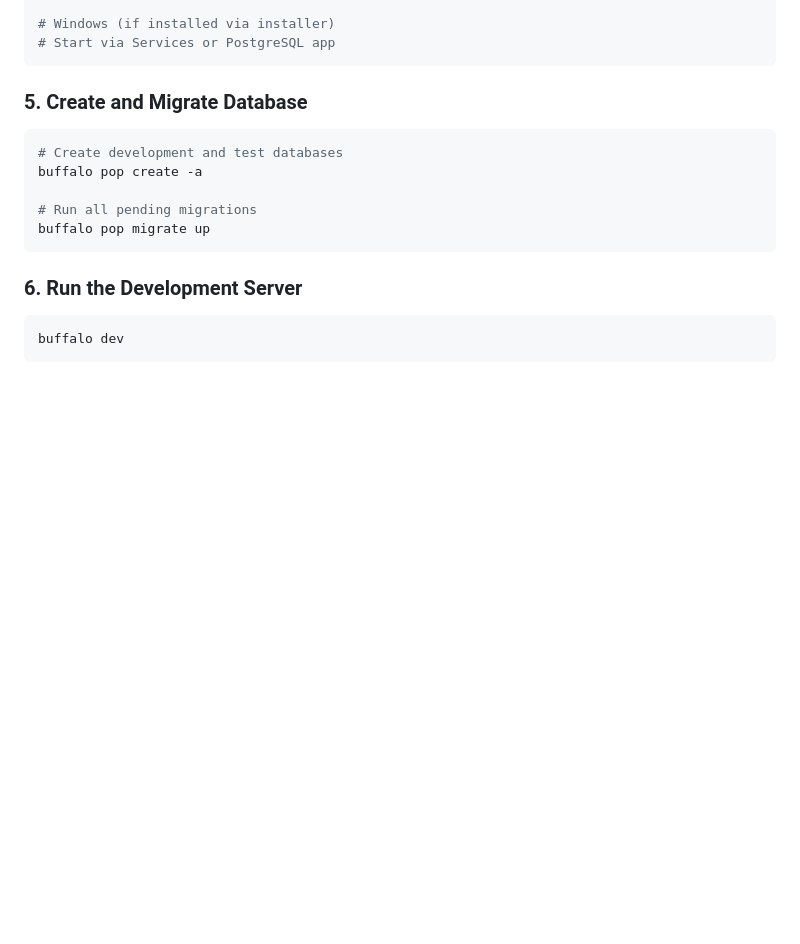
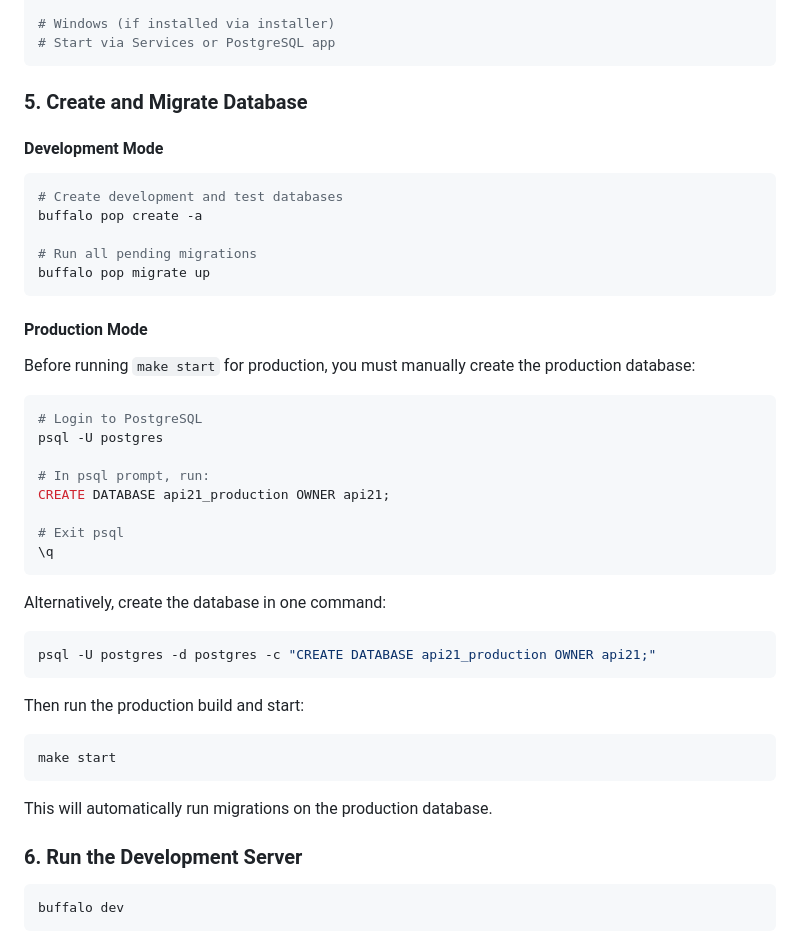
Before and after one commit to Abhay2133/api21, a Markdown page: README.md, the part around the change printed below. GitHub-like rendering; blank space fills up the shorter version.

````diff
--- a/README.md
+++ b/README.md
@@ -97,6 +97,8 @@ sudo systemctl start postgresql
 
 ### 5. Create and Migrate Database
 
+#### Development Mode
+
 ```bash
 # Create development and test databases
 buffalo pop create -a
@@ -104,6 +106,33 @@ buffalo pop create -a
 # Run all pending migrations
 buffalo pop migrate up
 ```
+
+#### Production Mode
+
+Before running `make start` for production, you must manually create the production database:
+
+```bash
+# Login to PostgreSQL
+psql -U postgres
+
+# In psql prompt, run:
+CREATE DATABASE api21_production OWNER api21;
+
+# Exit psql
+\q
+```
+
+Alternatively, create the database in one command:
+```bash
+psql -U postgres -d postgres -c "CREATE DATABASE api21_production OWNER api21;"
+```
+
+Then run the production build and start:
+```bash
+make start
+```
+
+This will automatically run migrations on the production database.
 
 ### 6. Run the Development Server
 
````
Also changed, not shown: other parts of README.md (+42 -0 lines).
